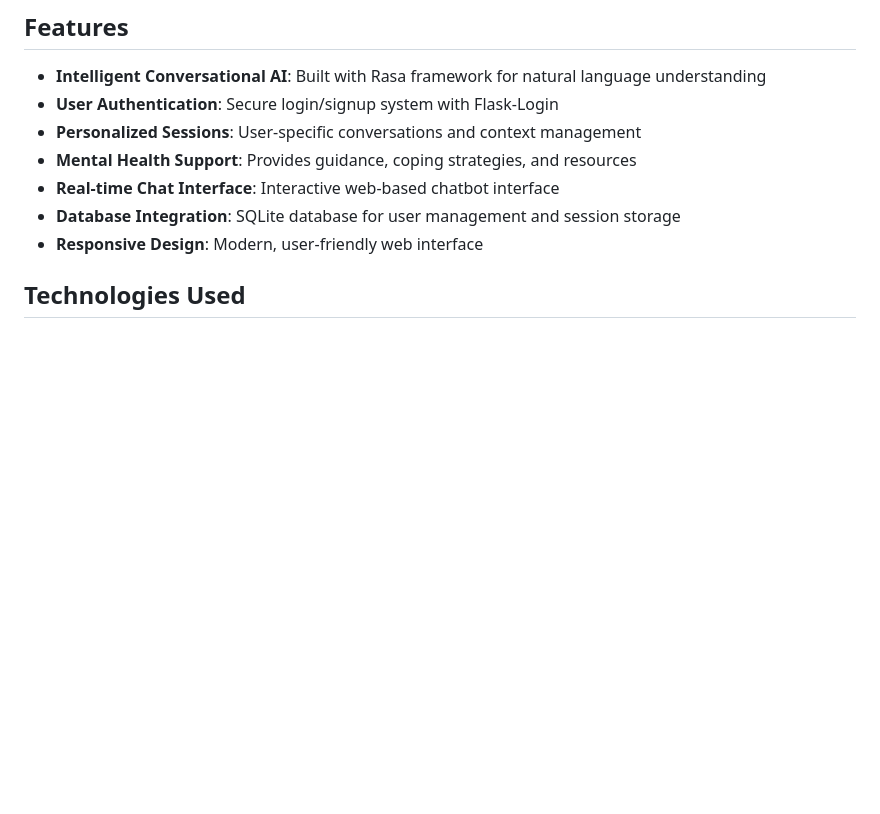
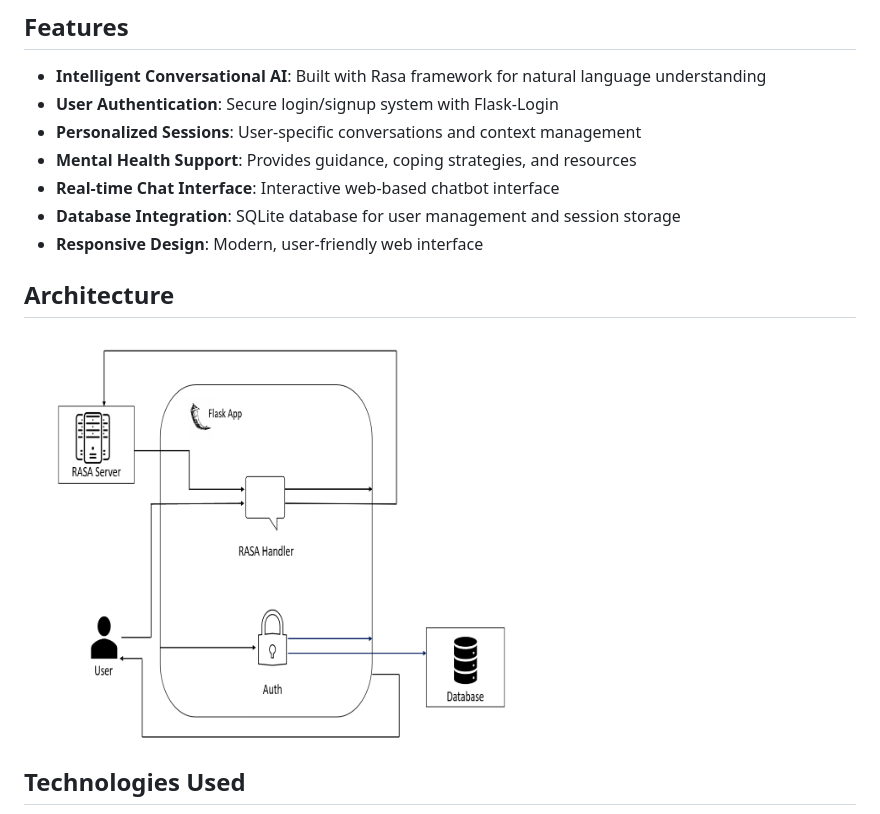
Before and after one commit to AksharaDondeti/mental-health-chatbot-rasa, a Markdown page: README.md, the part around the change. Drawn GitHub-style; blank space fills up the shorter version.

```diff
--- a/README.md
+++ b/README.md
@@ -12,6 +12,8 @@ An intelligent mental health chatbot built with **Rasa**, **Flask**, and **Pytho
 - **Database Integration**: SQLite database for user management and session storage
 - **Responsive Design**: Modern, user-friendly web interface
 
+## Architecture
+<img src="https://github.com/AksharaDondeti/mental-health-chatbot-rasa/blob/master/screenshots/Architecture.png" alt="Architecture" width="500"/>
 
 ## Technologies Used
 
```
